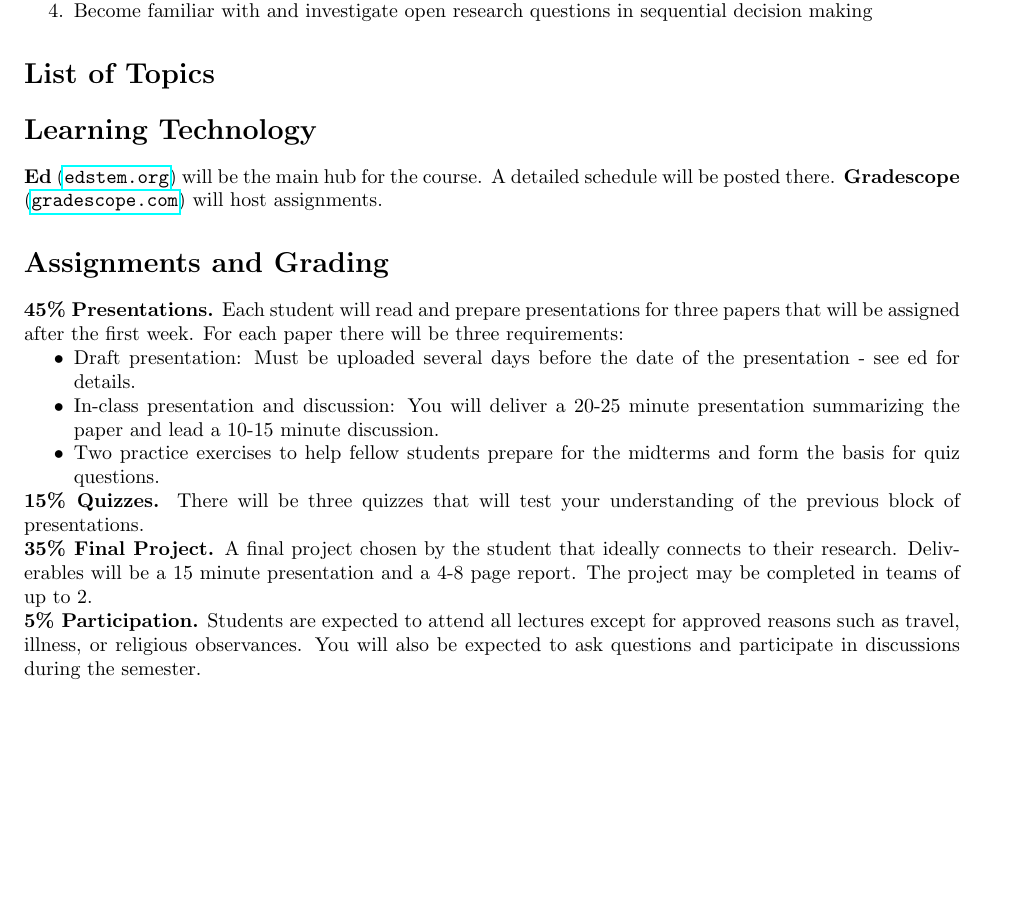
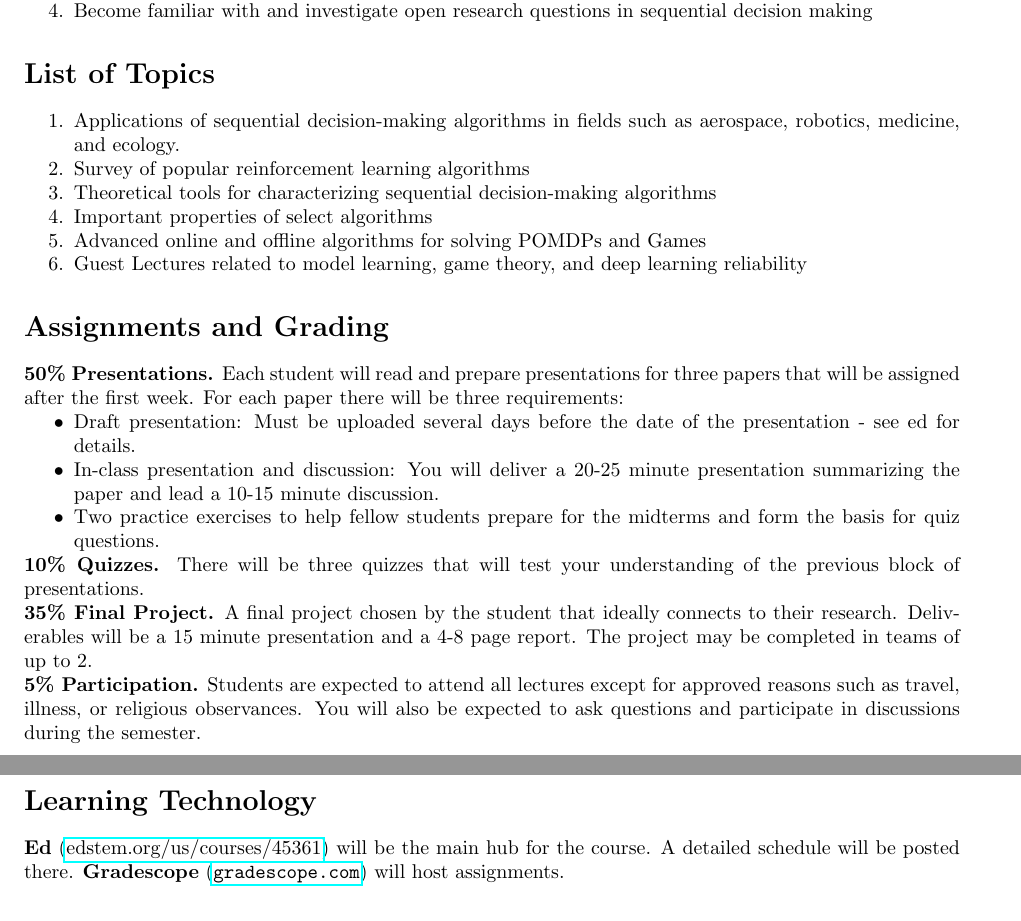
Before and after one commit to zsunberg/CU-DMUPP-Materials, a LaTeX document (syllabus/syllabus.tex): part of page 1 of 3 before the commit and two parts of pages 1 and 2 of 3 after it, the two joined at a grey line, cut so that both start at the same text, the shorter picture padded with empty space. Compiled offline with pdfLaTeX.

Commit message:
updated syllabus with ed link

```diff
--- a/syllabus/syllabus.tex
+++ b/syllabus/syllabus.tex
@@ -34,24 +34,18 @@ ASEN 5264 Decision Making under Uncertainty, research experience in robotics or
 
 \section*{List of Topics}
 
-% \begin{enumerate}[nosep]
-%     \item Survey of popular reinforcement learning algorithms
-%     \item Applications of sequential decision-making algorithms
-%     \item Theoretical tools for characterizing sequential decision-making algorithms
-%     \item Important properties of select algorithms
-%     \item Advanced online and offline algorithms for solving POMDPs
-%     \item Leading edge of reinforcement learning research
-%     \item Guest Lectures
-% \end{enumerate}
-
-\section*{Learning Technology}
-
-\textbf{Ed} (\url{edstem.org}) will be the main hub for the course. A detailed schedule will be posted there.
-\textbf{Gradescope} (\url{gradescope.com}) will host assignments.
+\begin{enumerate}[nosep]
+    \item Applications of sequential decision-making algorithms in fields such as aerospace, robotics, medicine, and ecology.
+    \item Survey of popular reinforcement learning algorithms
+    \item Theoretical tools for characterizing sequential decision-making algorithms
+    \item Important properties of select algorithms
+    \item Advanced online and offline algorithms for solving POMDPs and Games
+    \item Guest Lectures related to model learning, game theory, and deep learning reliability
+\end{enumerate}
 
 \section*{Assignments and Grading}
 
-\textbf{45\% Presentations.}
+\textbf{50\% Presentations.}
 Each student will read and prepare presentations for three papers that will be assigned after the first week. For each paper there will be three requirements:
 \begin{itemize}[nosep]
     \item Draft presentation: Must be uploaded several days before the date of the presentation - see ed for details.
@@ -59,7 +53,7 @@ Each student will read and prepare presentations for three papers that will be a
     \item Two practice exercises to help fellow students prepare for the midterms and form the basis for quiz questions.
 \end{itemize}
 
-\textbf{15\% Quizzes.}
+\textbf{10\% Quizzes.}
 There will be three quizzes that will test your understanding of the previous block of presentations.
 
 \textbf{35\% Final Project.}
@@ -67,6 +61,11 @@ A final project chosen by the student that ideally connects to their research. D
 
 \textbf{5\% Participation.}
 Students are expected to attend all lectures except for approved reasons such as travel, illness, or religious observances. You will also be expected to ask questions and participate in discussions during the semester.
+
+\section*{Learning Technology}
+
+\textbf{Ed} (\href{https://edstem.org/us/courses/45361}{edstem.org/us/courses/45361}) will be the main hub for the course. A detailed schedule will be posted there.
+\textbf{Gradescope} (\url{gradescope.com}) will host assignments.
 
 \section*{Instructor Contact}
 
```
Also changed, not shown: syllabus/syllabus.pdf.
